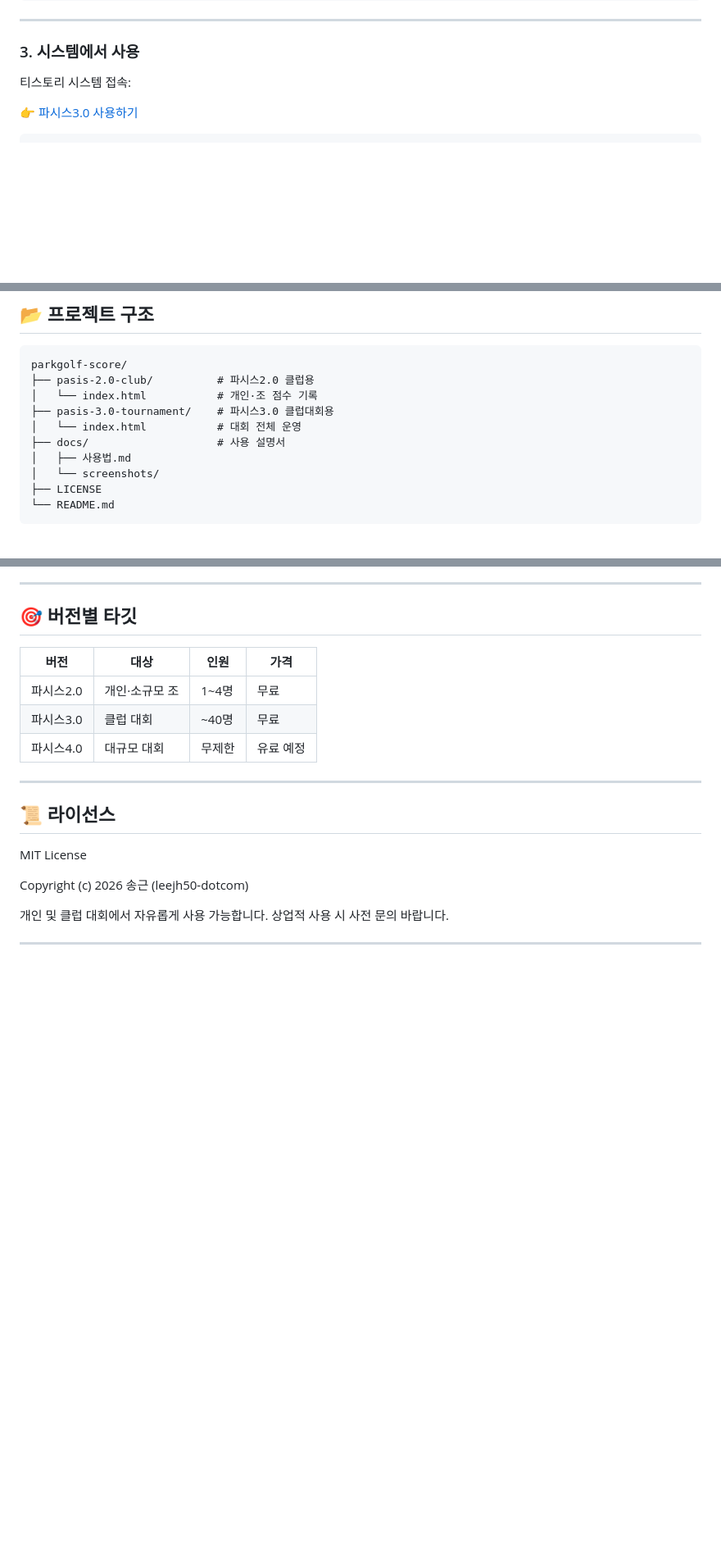
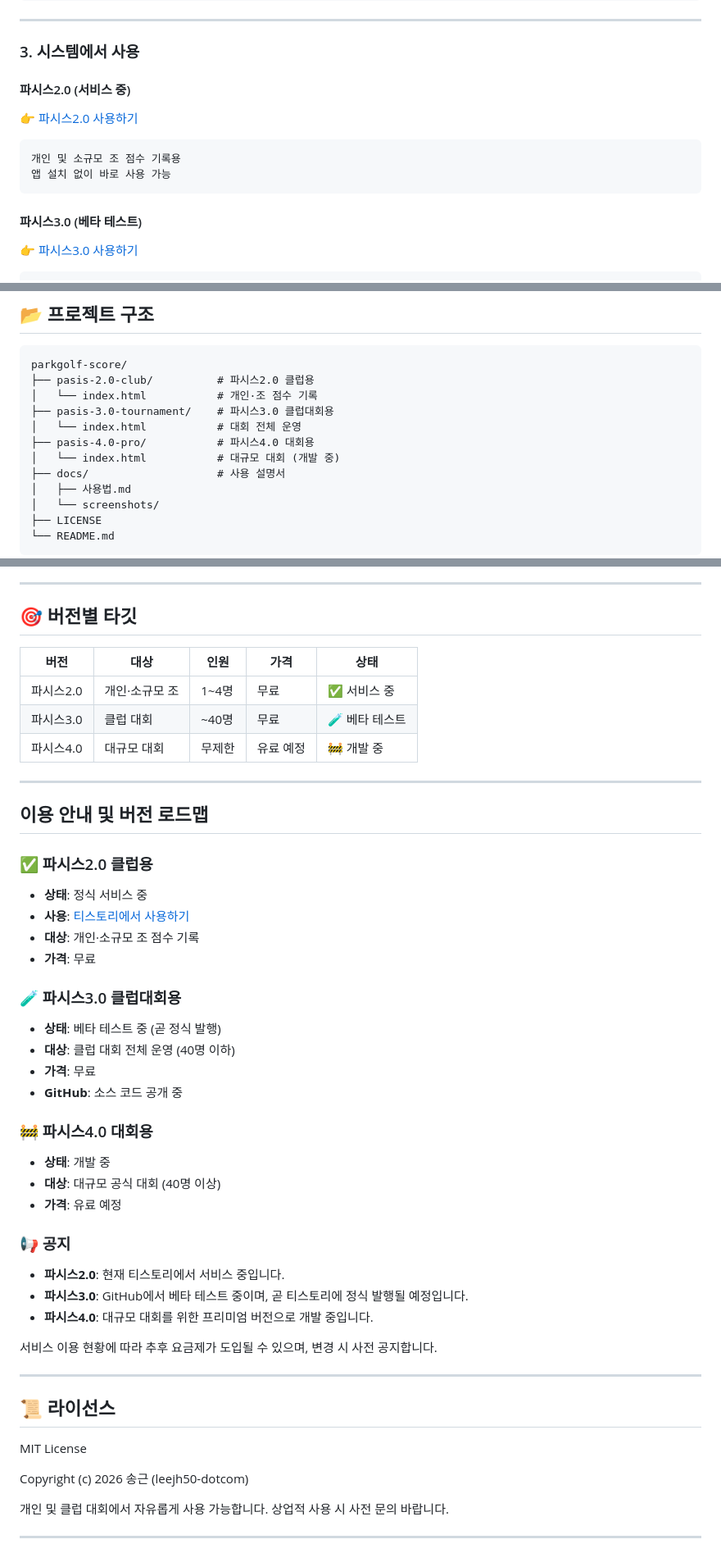
Before and after one commit to leejh50-dotcom/parkgolf-score, a Markdown page: README.md, 3 parts joined by grey strips. Shown at 82% size. Drawn GitHub-style; blank space fills up the shorter version.

````diff
--- a/README.md
+++ b/README.md
@@ -64,7 +64,15 @@ QR 코드 스캔만으로 파크골프 클럽 대회 점수를 자동으로 집
 
 ### 3. 시스템에서 사용
 
-티스토리 시스템 접속:
+#### 파시스2.0 (서비스 중)
+
+👉 [파시스2.0 사용하기](https://songgeun25.tistory.com/332)
+```
+개인 및 소규모 조 점수 기록용
+앱 설치 없이 바로 사용 가능
+```
+
+#### 파시스3.0 (베타 테스트)
 
 👉 [파시스3.0 사용하기](https://songgeun25.tistory.com)
 ```
@@ -83,6 +91,8 @@ parkgolf-score/
 │   └── index.html           # 개인·조 점수 기록
 ├── pasis-3.0-tournament/    # 파시스3.0 클럽대회용
 │   └── index.html           # 대회 전체 운영
+├── pasis-4.0-pro/           # 파시스4.0 대회용
+│   └── index.html           # 대규모 대회 (개발 중)
 ├── docs/                    # 사용 설명서
 │   ├── 사용법.md
 │   └── screenshots/
@@ -111,11 +121,40 @@ parkgolf-score/
 
 ## 🎯 버전별 타깃
 
-| 버전 | 대상 | 인원 | 가격 |
-|------|------|------|------|
-| 파시스2.0 | 개인·소규모 조 | 1~4명 | 무료 |
-| 파시스3.0 | 클럽 대회 | ~40명 | 무료 |
-| 파시스4.0 | 대규모 대회 | 무제한 | 유료 예정 |
+| 버전 | 대상 | 인원 | 가격 | 상태 |
+|------|------|------|------|------|
+| 파시스2.0 | 개인·소규모 조 | 1~4명 | 무료 | ✅ 서비스 중 |
+| 파시스3.0 | 클럽 대회 | ~40명 | 무료 | 🧪 베타 테스트 |
+| 파시스4.0 | 대규모 대회 | 무제한 | 유료 예정 | 🚧 개발 중 |
+
+---
+
+## 이용 안내 및 버전 로드맵
+
+### ✅ 파시스2.0 클럽용
+- **상태**: 정식 서비스 중
+- **사용**: [티스토리에서 사용하기](https://songgeun25.tistory.com/332)
+- **대상**: 개인·소규모 조 점수 기록
+- **가격**: 무료
+
+### 🧪 파시스3.0 클럽대회용
+- **상태**: 베타 테스트 중 (곧 정식 발행)
+- **대상**: 클럽 대회 전체 운영 (40명 이하)
+- **가격**: 무료
+- **GitHub**: 소스 코드 공개 중
+
+### 🚧 파시스4.0 대회용
+- **상태**: 개발 중
+- **대상**: 대규모 공식 대회 (40명 이상)
+- **가격**: 유료 예정
+
+### 📢 공지
+
+- **파시스2.0**: 현재 티스토리에서 서비스 중입니다.
+- **파시스3.0**: GitHub에서 베타 테스트 중이며, 곧 티스토리에 정식 발행될 예정입니다.
+- **파시스4.0**: 대규모 대회를 위한 프리미엄 버전으로 개발 중입니다.
+
+서비스 이용 현황에 따라 추후 요금제가 도입될 수 있으며, 변경 시 사전 공지합니다.
 
 ---
 
````
Also changed, not shown: other parts of README.md (+35 -9 lines).
